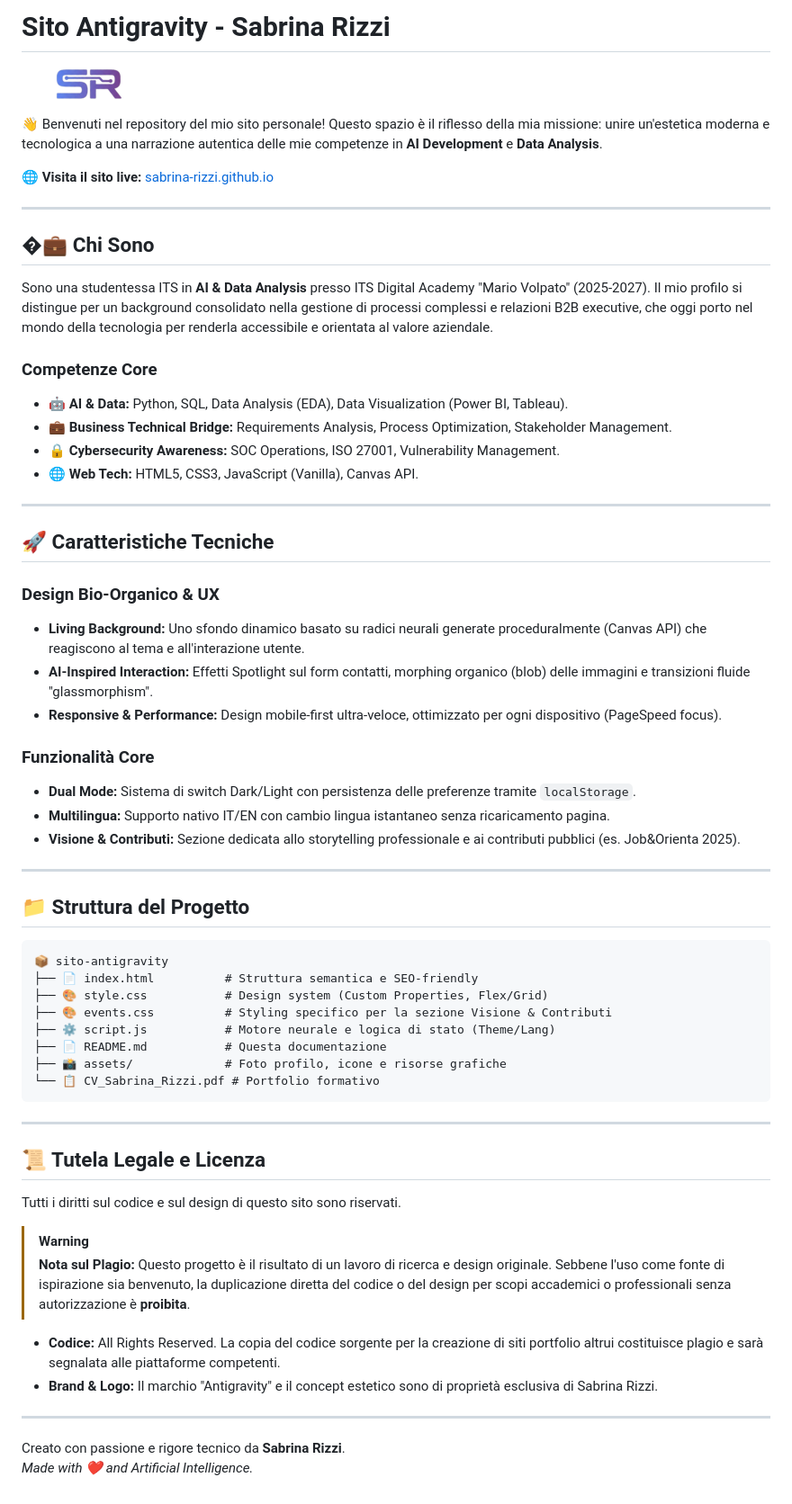
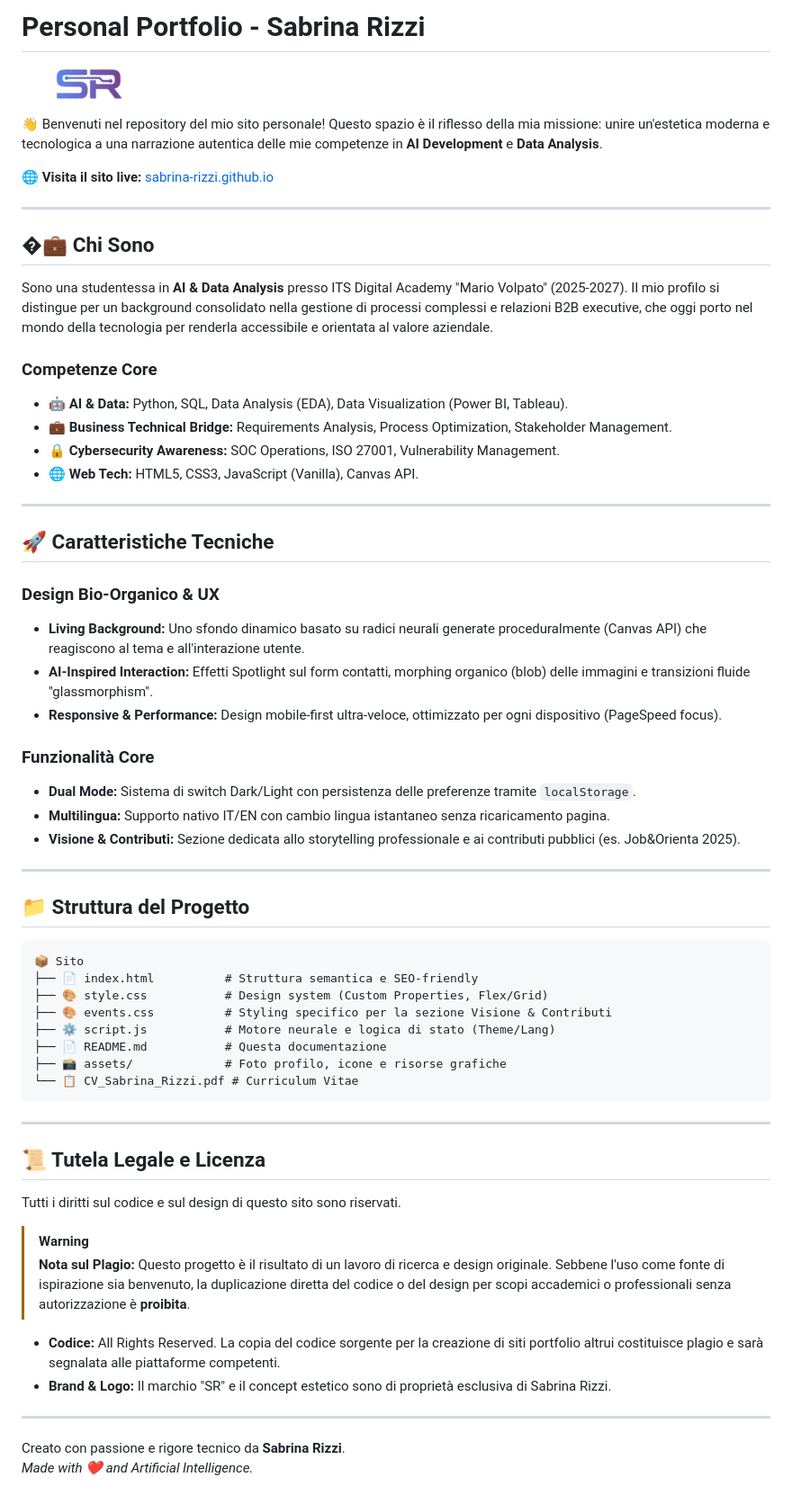
Before and after one commit to sabrina-rizzi/sabrina-rizzi.github.io, a Markdown page: README.md, the part around the change. Shown at 90% size. Drawn GitHub-style.

````diff
--- a/README.md
+++ b/README.md
@@ -1,4 +1,4 @@
-# Sito Antigravity - Sabrina Rizzi
+# Personal Portfolio - Sabrina Rizzi
 
 ![Antigravity Identity](logo.png)
 
@@ -10,9 +10,10 @@
 
 ## �‍💼 Chi Sono
 
-Sono una studentessa ITS in **AI & Data Analysis** presso ITS Digital Academy "Mario Volpato" (2025-2027). Il mio profilo si distingue per un background consolidato nella gestione di processi complessi e relazioni B2B executive, che oggi porto nel mondo della tecnologia per renderla accessibile e orientata al valore aziendale.
+Sono una studentessa in **AI & Data Analysis** presso ITS Digital Academy "Mario Volpato" (2025-2027). Il mio profilo si distingue per un background consolidato nella gestione di processi complessi e relazioni B2B executive, che oggi porto nel mondo della tecnologia per renderla accessibile e orientata al valore aziendale.
 
 ### Competenze Core
+
 - 🤖 **AI & Data:** Python, SQL, Data Analysis (EDA), Data Visualization (Power BI, Tableau).
 - 💼 **Business Technical Bridge:** Requirements Analysis, Process Optimization, Stakeholder Management.
 - 🔒 **Cybersecurity Awareness:** SOC Operations, ISO 27001, Vulnerability Management.
@@ -23,11 +24,13 @@ Sono una studentessa ITS in **AI & Data Analysis** presso ITS Digital Academy "M
 ## 🚀 Caratteristiche Tecniche
 
 ### Design Bio-Organico & UX
+
 - **Living Background:** Uno sfondo dinamico basato su radici neurali generate proceduralmente (Canvas API) che reagiscono al tema e all'interazione utente.
 - **AI-Inspired Interaction:** Effetti Spotlight sul form contatti, morphing organico (blob) delle immagini e transizioni fluide "glassmorphism".
 - **Responsive & Performance:** Design mobile-first ultra-veloce, ottimizzato per ogni dispositivo (PageSpeed focus).
 
 ### Funzionalità Core
+
 - **Dual Mode:** Sistema di switch Dark/Light con persistenza delle preferenze tramite `localStorage`.
 - **Multilingua:** Supporto nativo IT/EN con cambio lingua istantaneo senza ricaricamento pagina.
 - **Visione & Contributi:** Sezione dedicata allo storytelling professionale e ai contributi pubblici (es. Job&Orienta 2025).
@@ -37,14 +40,14 @@ Sono una studentessa ITS in **AI & Data Analysis** presso ITS Digital Academy "M
 ## 📁 Struttura del Progetto
 
 ```text
-📦 sito-antigravity
+📦 Sito
 ├── 📄 index.html          # Struttura semantica e SEO-friendly
 ├── 🎨 style.css           # Design system (Custom Properties, Flex/Grid)
 ├── 🎨 events.css          # Styling specifico per la sezione Visione & Contributi
 ├── ⚙️ script.js           # Motore neurale e logica di stato (Theme/Lang)
 ├── 📄 README.md           # Questa documentazione
 ├── 📸 assets/             # Foto profilo, icone e risorse grafiche
-└── 📋 CV_Sabrina_Rizzi.pdf # Portfolio formativo
+└── 📋 CV_Sabrina_Rizzi.pdf # Curriculum Vitae
 ```
 
 ---
@@ -57,9 +60,9 @@ Tutti i diritti sul codice e sul design di questo sito sono riservati.
 > **Nota sul Plagio:** Questo progetto è il risultato di un lavoro di ricerca e design originale. Sebbene l'uso come fonte di ispirazione sia benvenuto, la duplicazione diretta del codice o del design per scopi accademici o professionali senza autorizzazione è **proibita**.
 
 - **Codice:** All Rights Reserved. La copia del codice sorgente per la creazione di siti portfolio altrui costituisce plagio e sarà segnalata alle piattaforme competenti.
-- **Brand & Logo:** Il marchio "Antigravity" e il concept estetico sono di proprietà esclusiva di Sabrina Rizzi.
+- **Brand & Logo:** Il marchio "SR" e il concept estetico sono di proprietà esclusiva di Sabrina Rizzi.
 
 ---
 
 Creato con passione e rigore tecnico da **Sabrina Rizzi**.
-*Made with ❤️ and Artificial Intelligence.*
+_Made with ❤️ and Artificial Intelligence._
````
